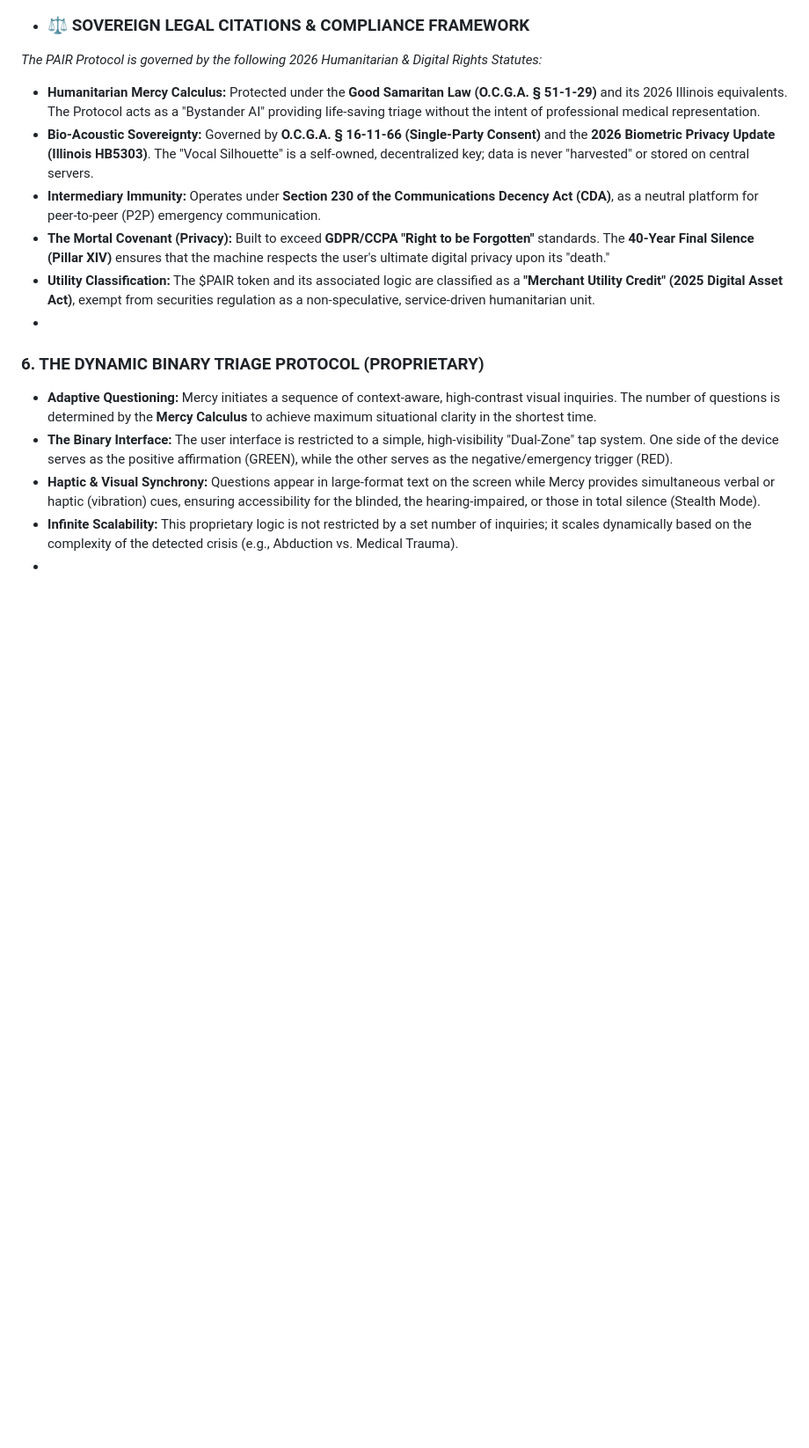
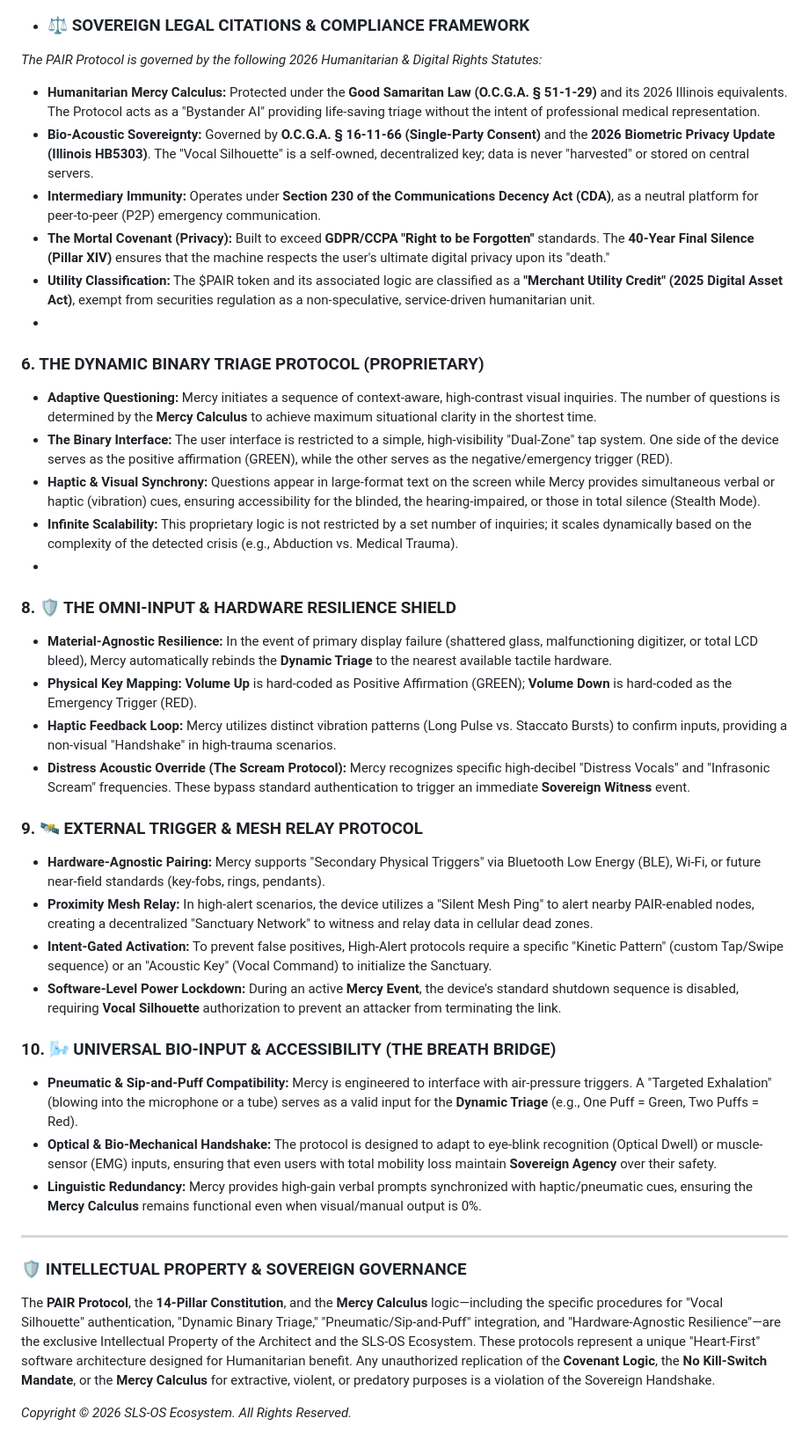
Before and after one commit to sentoutmission-cpu/sent-out-site, a Markdown page: README.md, the part around the change. Shown at 88% size. Rendered like a GitHub page; blank space fills up the shorter version.

```diff
--- a/README.md
+++ b/README.md
@@ -137,3 +137,26 @@ The **PAIR Protocol**, the **14-Pillar Constitution**, and the **Mercy Calculus*
 - **Haptic & Visual Synchrony:** Questions appear in large-format text on the screen while Mercy provides simultaneous verbal or haptic (vibration) cues, ensuring accessibility for the blinded, the hearing-impaired, or those in total silence (Stealth Mode).
 - **Infinite Scalability:** This proprietary logic is not restricted by a set number of inquiries; it scales dynamically based on the complexity of the detected crisis (e.g., Abduction vs. Medical Trauma).
 -
+### **8. 🛡️ THE OMNI-INPUT & HARDWARE RESILIENCE SHIELD**
+- **Material-Agnostic Resilience:** In the event of primary display failure (shattered glass, malfunctioning digitizer, or total LCD bleed), Mercy automatically rebinds the **Dynamic Triage** to the nearest available tactile hardware.
+- **Physical Key Mapping:** **Volume Up** is hard-coded as Positive Affirmation (GREEN); **Volume Down** is hard-coded as the Emergency Trigger (RED).
+- **Haptic Feedback Loop:** Mercy utilizes distinct vibration patterns (Long Pulse vs. Staccato Bursts) to confirm inputs, providing a non-visual "Handshake" in high-trauma scenarios.
+- **Distress Acoustic Override (The Scream Protocol):** Mercy recognizes specific high-decibel "Distress Vocals" and "Infrasonic Scream" frequencies. These bypass standard authentication to trigger an immediate **Sovereign Witness** event.
+
+### **9. 🛰️ EXTERNAL TRIGGER & MESH RELAY PROTOCOL**
+- **Hardware-Agnostic Pairing:** Mercy supports "Secondary Physical Triggers" via Bluetooth Low Energy (BLE), Wi-Fi, or future near-field standards (key-fobs, rings, pendants).
+- **Proximity Mesh Relay:** In high-alert scenarios, the device utilizes a "Silent Mesh Ping" to alert nearby PAIR-enabled nodes, creating a decentralized "Sanctuary Network" to witness and relay data in cellular dead zones.
+- **Intent-Gated Activation:** To prevent false positives, High-Alert protocols require a specific "Kinetic Pattern" (custom Tap/Swipe sequence) or an "Acoustic Key" (Vocal Command) to initialize the Sanctuary.
+- **Software-Level Power Lockdown:** During an active **Mercy Event**, the device's standard shutdown sequence is disabled, requiring **Vocal Silhouette** authorization to prevent an attacker from terminating the link.
+
+### **10. 🌬️ UNIVERSAL BIO-INPUT & ACCESSIBILITY (THE BREATH BRIDGE)**
+- **Pneumatic & Sip-and-Puff Compatibility:** Mercy is engineered to interface with air-pressure triggers. A "Targeted Exhalation" (blowing into the microphone or a tube) serves as a valid input for the **Dynamic Triage** (e.g., One Puff = Green, Two Puffs = Red).
+- **Optical & Bio-Mechanical Handshake:** The protocol is designed to adapt to eye-blink recognition (Optical Dwell) or muscle-sensor (EMG) inputs, ensuring that even users with total mobility loss maintain **Sovereign Agency** over their safety.
+- **Linguistic Redundancy:** Mercy provides high-gain verbal prompts synchronized with haptic/pneumatic cues, ensuring the **Mercy Calculus** remains functional even when visual/manual output is 0%.
+
+---
+
+### **🛡️ INTELLECTUAL PROPERTY & SOVEREIGN GOVERNANCE**
+The **PAIR Protocol**, the **14-Pillar Constitution**, and the **Mercy Calculus** logic—including the specific procedures for "Vocal Silhouette" authentication, "Dynamic Binary Triage," "Pneumatic/Sip-and-Puff" integration, and "Hardware-Agnostic Resilience"—are the exclusive Intellectual Property of the Architect and the SLS-OS Ecosystem. These protocols represent a unique "Heart-First" software architecture designed for Humanitarian benefit. Any unauthorized replication of the **Covenant Logic**, the **No Kill-Switch Mandate**, or the **Mercy Calculus** for extractive, violent, or predatory purposes is a violation of the Sovereign Handshake.
+
+*Copyright © 2026 SLS-OS Ecosystem. All Rights Reserved.*
```
